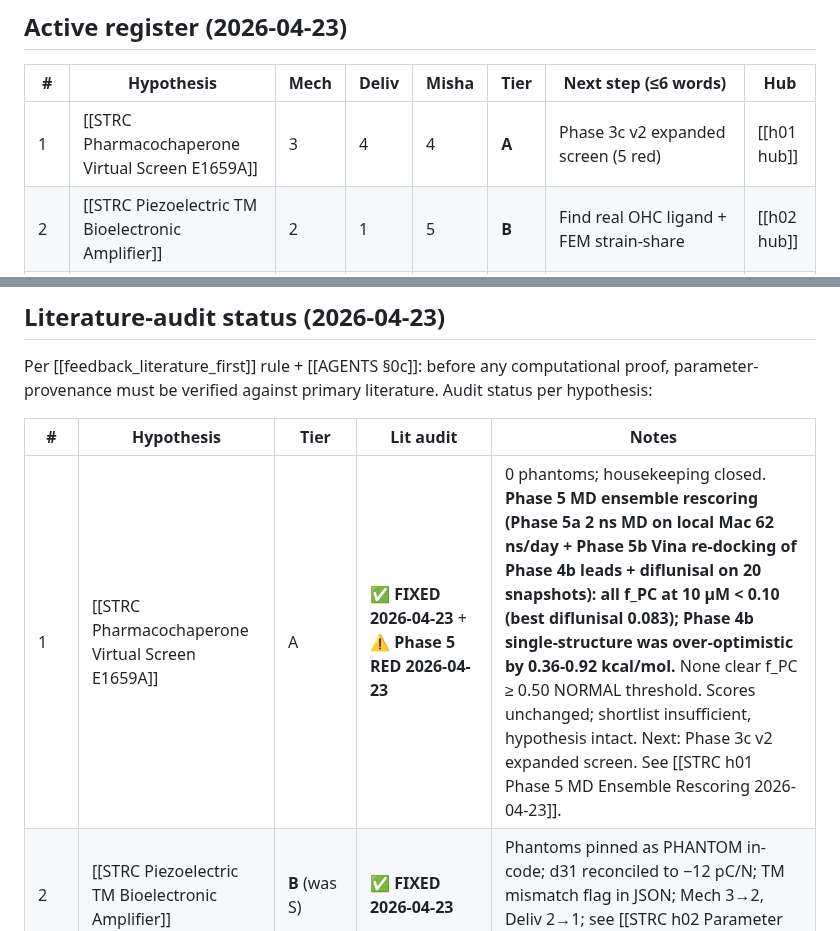
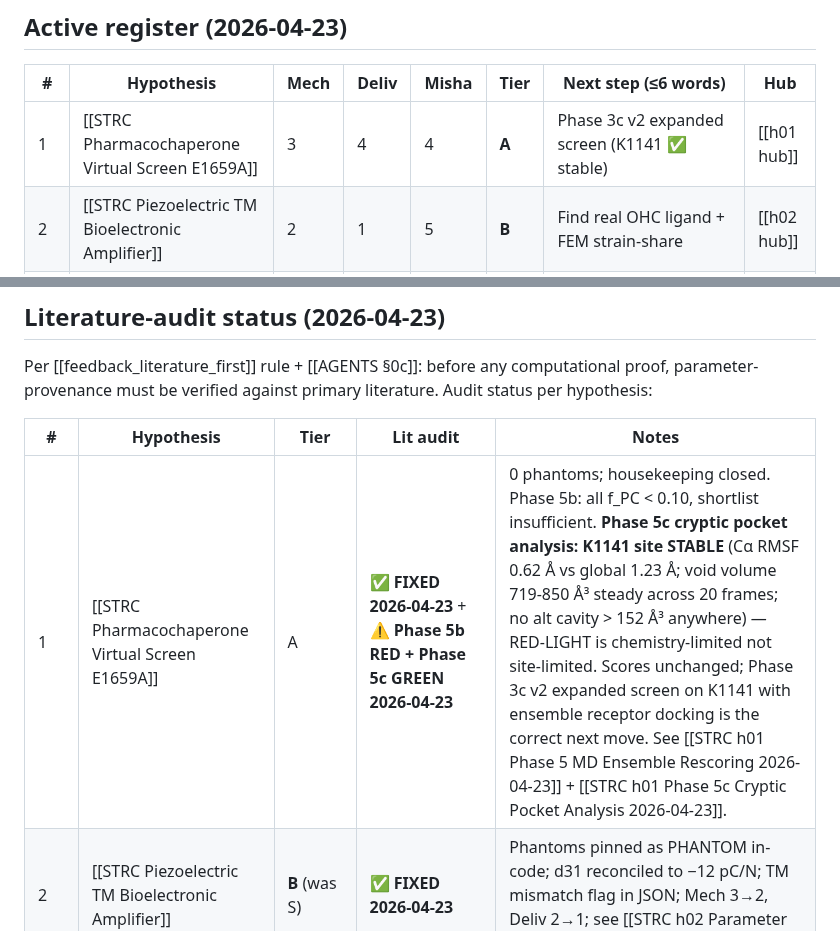
Before and after one commit to lyfar/strc-research, a Markdown page: src/data/hypothesis-ranking.md, 2 parts joined by grey strips. Drawn GitHub-style.

Commit message:
sync: mirror from Brain 2026-04-23

```diff
--- a/src/data/hypothesis-ranking.md
+++ b/src/data/hypothesis-ranking.md
@@ -28,7 +28,7 @@ Tier heuristic: `min(Mech, Deliv, Misha-fit)`. S = top 5 active. A = backburner.
 
 | #   | Hypothesis                                         | Mech | Deliv | Misha | Tier    | Next step (≤6 words)                     | Hub         |
 | --- | -------------------------------------------------- | ---- | ----- | ----- | ------- | ---------------------------------------- | ----------- |
-| 1   | [[STRC Pharmacochaperone Virtual Screen E1659A]]   | 3    | 4     | 4     | **A**   | Phase 3c v2 expanded screen (5 red)      | [[h01 hub]] |
+| 1   | [[STRC Pharmacochaperone Virtual Screen E1659A]]   | 3    | 4     | 4     | **A**   | Phase 3c v2 expanded screen (K1141 ✅ stable) | [[h01 hub]] |
 | 2   | [[STRC Piezoelectric TM Bioelectronic Amplifier]]  | 2    | 1     | 5     | **B**   | Find real OHC ligand + FEM strain-share  | [[h02 hub]] |
 | 3   | [[STRC Mini-STRC Single-Vector Hypothesis]]        | 5    | 5     | 4     | **S**   | Order gBlock, clone pAAV, coIP           | [[h03 hub]] |
 | 4   | [[STRC mRNA-LNP Strategy B Full-Length]]           | 3    | 2     | 2     | **B**   | Academic/interim if AAV fails            | [[h04 hub]] |
@@ -84,7 +84,7 @@ Per [[feedback_literature_first]] rule + [[AGENTS §0c]]: before any computation
 
 | # | Hypothesis | Tier | Lit audit | Notes |
 |---|---|---|---|---|
-| 1 | [[STRC Pharmacochaperone Virtual Screen E1659A]] | A | ✅ **FIXED 2026-04-23** + ⚠ **Phase 5 RED 2026-04-23** | 0 phantoms; housekeeping closed. **Phase 5 MD ensemble rescoring (Phase 5a 2 ns MD on local Mac 62 ns/day + Phase 5b Vina re-docking of Phase 4b leads + diflunisal on 20 snapshots): all f_PC at 10 μM < 0.10 (best diflunisal 0.083); Phase 4b single-structure was over-optimistic by 0.36-0.92 kcal/mol.** None clear f_PC ≥ 0.50 NORMAL threshold. Scores unchanged; shortlist insufficient, hypothesis intact. Next: Phase 3c v2 expanded screen. See [[STRC h01 Phase 5 MD Ensemble Rescoring 2026-04-23]]. |
+| 1 | [[STRC Pharmacochaperone Virtual Screen E1659A]] | A | ✅ **FIXED 2026-04-23** + ⚠ **Phase 5b RED + Phase 5c GREEN 2026-04-23** | 0 phantoms; housekeeping closed. Phase 5b: all f_PC < 0.10, shortlist insufficient. **Phase 5c cryptic pocket analysis: K1141 site STABLE** (Cα RMSF 0.62 Å vs global 1.23 Å; void volume 719-850 Å³ steady across 20 frames; no alt cavity > 152 Å³ anywhere) — RED-LIGHT is chemistry-limited not site-limited. Scores unchanged; Phase 3c v2 expanded screen on K1141 with ensemble receptor docking is the correct next move. See [[STRC h01 Phase 5 MD Ensemble Rescoring 2026-04-23]] + [[STRC h01 Phase 5c Cryptic Pocket Analysis 2026-04-23]]. |
 | 2 | [[STRC Piezoelectric TM Bioelectronic Amplifier]] | **B** (was S) | ✅ **FIXED 2026-04-23** | Phantoms pinned as PHANTOM in-code; d31 reconciled to −12 pC/N; TM mismatch flag in JSON; Mech 3→2, Deliv 2→1; see [[STRC h02 Parameter Provenance Audit 2026-04-23]] |
 | 3 | [[STRC Mini-STRC Single-Vector Hypothesis]] | S | 🔒 **DEFERRED by Egor directive 2026-04-23** | Do not audit without re-authorization. Likely inherits STRC×TMEM145 Kd gap. |
 | 5 | [[STRC Calcium Oscillation Acoustic Therapy]] | A | ✅ **FIXED 2026-04-23** | Phantoms removed/flagged in-code (Wu 2011, Sharma 2018, Cha 2010, Krey 2015); PKA K_cAMP cite corrected (Surdo 2017); CREB-P dephos 2-4× faster than lit flagged; STRC mRNA/protein t½ cross-script mismatches flagged. Phase 3 topological result robust. Tier A held. See [[STRC h05 Parameter Provenance Audit 2026-04-23]] |
```
